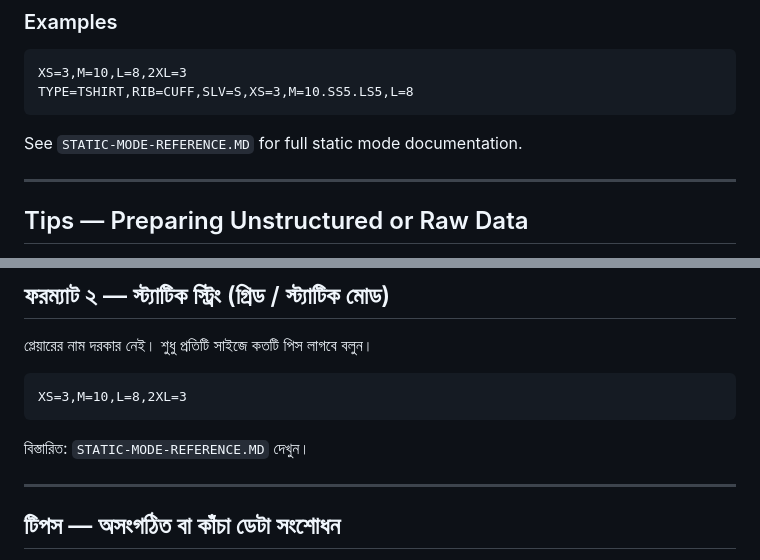
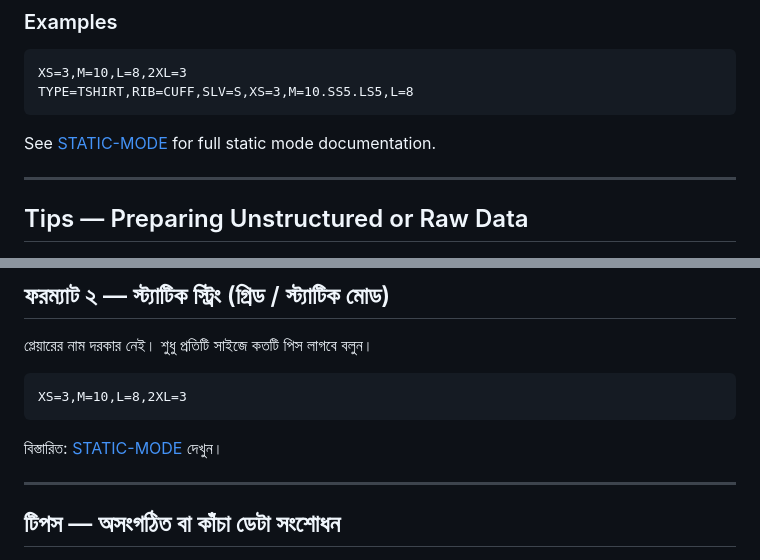
Before and after one commit to DevSA-009/JFT-Rapid, a Markdown page: docs/DATA-FORMAT.md, 2 parts joined by grey strips. Rendered like a GitHub page.

````diff
--- a/docs/DATA-FORMAT.md
+++ b/docs/DATA-FORMAT.md
@@ -139,7 +139,7 @@ XS=3,M=10,L=8,2XL=3
 TYPE=TSHIRT,RIB=CUFF,SLV=S,XS=3,M=10.SS5.LS5,L=8
 ```
 
-See `STATIC-MODE-REFERENCE.MD` for full static mode documentation.
+See [STATIC-MODE](STATIC-MODE.md) for full static mode documentation.
 
 ---
 
@@ -341,7 +341,7 @@ XL---PLAYER 20---20---SHORT---RIB---LONG
 XS=3,M=10,L=8,2XL=3
 ```
 
-বিস্তারিত: `STATIC-MODE-REFERENCE.MD` দেখুন।
+বিস্তারিত: [STATIC-MODE](STATIC-MODE.md) দেখুন।
 
 ---
 
````
Also changed, not shown: docs/DEVELOPER.md (+6 -1 lines), docs/STATIC-MODE.md (renamed from docs/STATIC-MODE-REFERENCE.MD).
